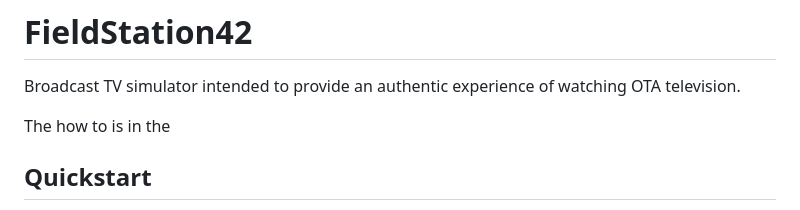
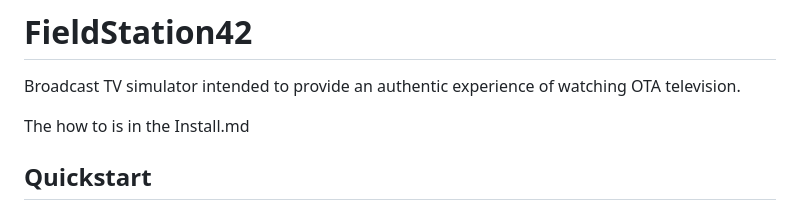
Before and after one commit to shane-mason/FieldStation42, a Markdown page: README.md, the part around the change. Rendered like a GitHub page.

```diff
--- a/README.md
+++ b/README.md
@@ -1,7 +1,7 @@
 # FieldStation42
 Broadcast TV simulator intended to provide an authentic experience of watching OTA television.
 
-The how to is in the
+The how to is in the Install.md
 
 ## Quickstart
 
```
